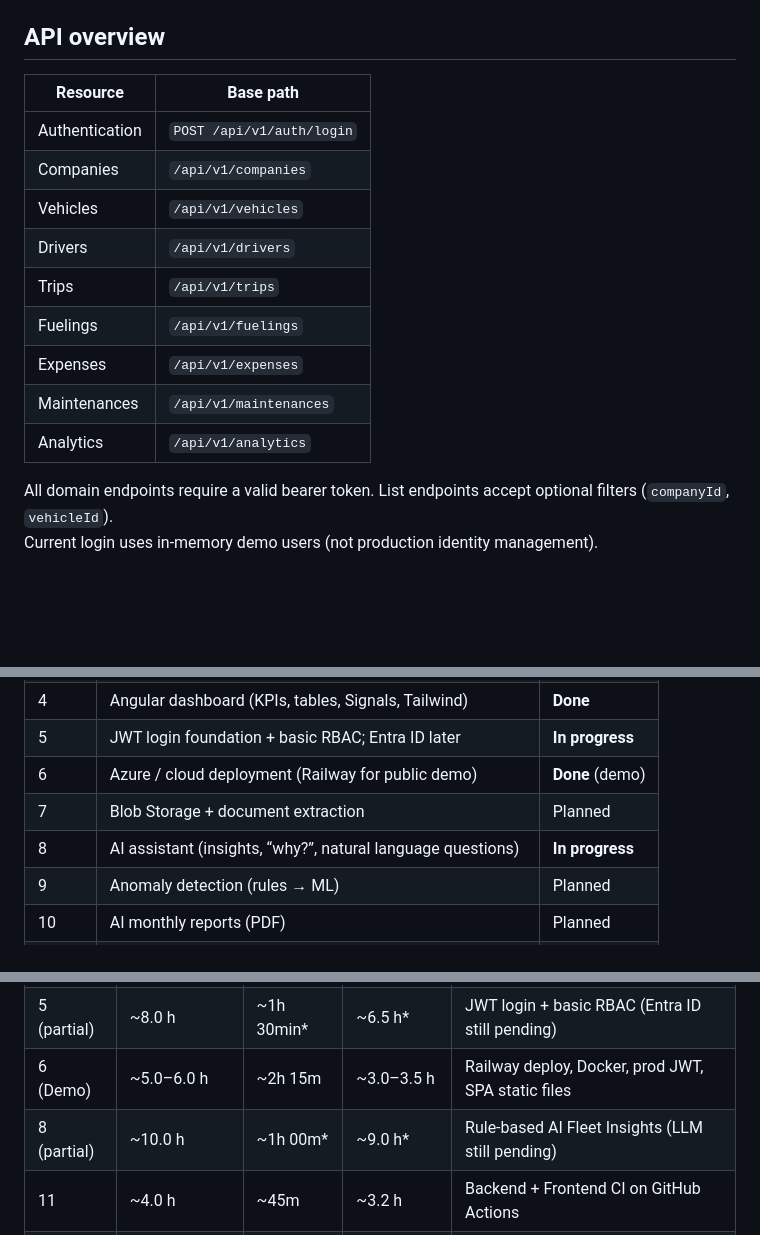
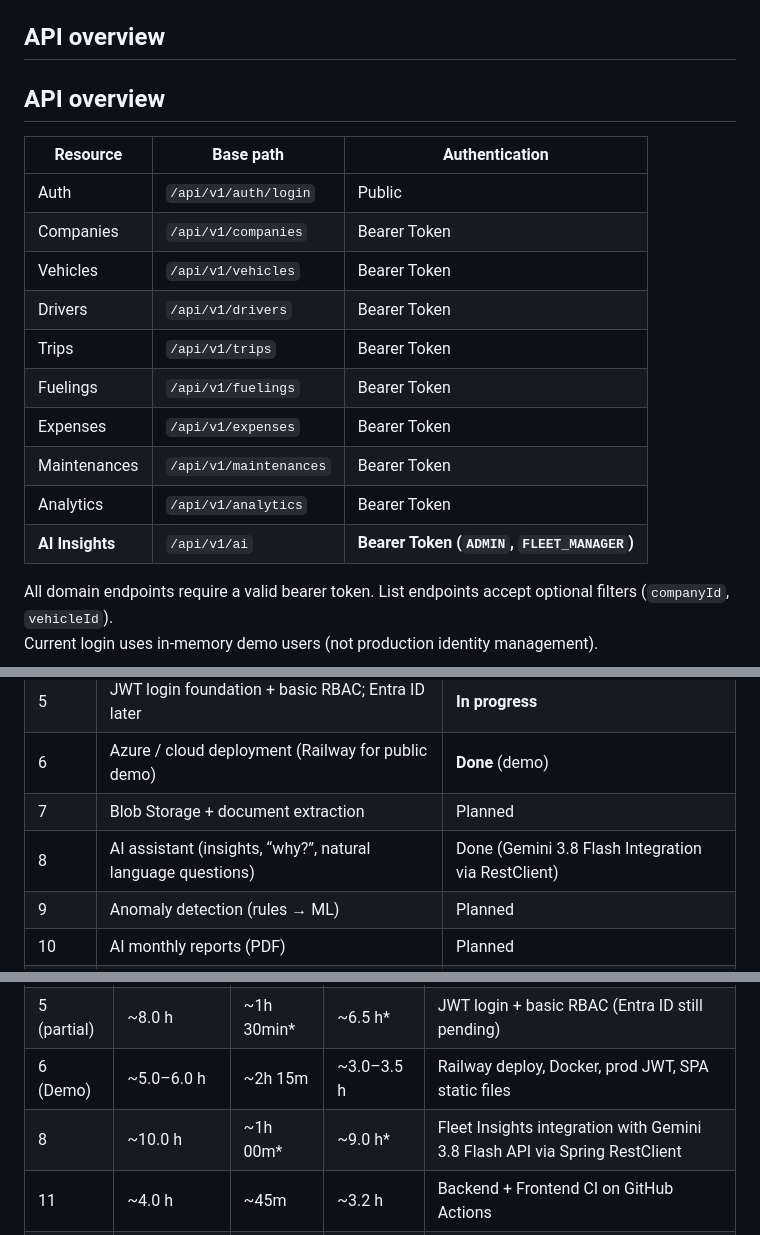
Before and after one commit to diogompintoo/Fleetwise-AI, a Markdown page: README.md, 3 parts joined by grey strips. Drawn GitHub-style; blank space fills up the shorter version.

```diff
--- a/README.md
+++ b/README.md
@@ -89,17 +89,22 @@ com.fleetwise
 
 ## API overview
 
-| Resource       | Base path                 |
-|----------------|---------------------------|
-| Authentication | `POST /api/v1/auth/login` |
-| Companies      | `/api/v1/companies`       |
-| Vehicles       | `/api/v1/vehicles`        |
-| Drivers        | `/api/v1/drivers`         |
-| Trips          | `/api/v1/trips`           |
-| Fuelings       | `/api/v1/fuelings`        |
-| Expenses       | `/api/v1/expenses`        |
-| Maintenances   | `/api/v1/maintenances`    |
-| Analytics      | `/api/v1/analytics`       |
+## API overview
+
+| Resource | Base path | Authentication |
+|---|---|---|
+| Auth | `/api/v1/auth/login` | Public |
+| Companies | `/api/v1/companies` | Bearer Token |
+| Vehicles | `/api/v1/vehicles` | Bearer Token |
+| Drivers | `/api/v1/drivers` | Bearer Token |
+| Trips | `/api/v1/trips` | Bearer Token |
+| Fuelings | `/api/v1/fuelings` | Bearer Token |
+| Expenses | `/api/v1/expenses` | Bearer Token |
+| Maintenances | `/api/v1/maintenances` | Bearer Token |
+| Analytics | `/api/v1/analytics` | Bearer Token |
+| **AI Insights** | `/api/v1/ai` | **Bearer Token (`ADMIN`, `FLEET_MANAGER`)** |
+
+
 
 All domain endpoints require a valid bearer token. List endpoints accept optional filters (`companyId`, `vehicleId`).
 Current login uses in-memory demo users (not production identity management).
@@ -118,7 +123,7 @@ Current login uses in-memory demo users (not production identity management).
 | 5     | JWT login foundation + basic RBAC; Entra ID later           | **In progress** |
 | 6     | Azure / cloud deployment (Railway for public demo)          | **Done** (demo) |
 | 7     | Blob Storage + document extraction                          | Planned     |
-| 8     | AI assistant (insights, “why?”, natural language questions) | **In progress** |
+| 8 | AI assistant (insights, “why?”, natural language questions) | Done (Gemini 3.8 Flash Integration via RestClient) |
 | 9     | Anomaly detection (rules → ML)                              | Planned     |
 | 10    | AI monthly reports (PDF)                                    | Planned     |
 | 11    | CI/CD (GitHub Actions)                                      | **Done** |
@@ -138,7 +143,7 @@ Detailed task-by-task log available in [`AI_MIGRATION_LOG.md`](AI_MIGRATION_LOG.
 | 4          | ~13.5–14.0 h    | ~1h 15min   | ~12.2–12.7 h     | Enterprise Angular (Signals, DI, Tailwind)         |
 | 5 (partial)| ~8.0 h          | ~1h 30min*  | ~6.5 h*          | JWT login + basic RBAC (Entra ID still pending)    |
 | 6 (Demo)   | ~5.0–6.0 h      | ~2h 15m     | ~3.0–3.5 h       | Railway deploy, Docker, prod JWT, SPA static files |
-| 8 (partial)| ~10.0 h         | ~1h 00m*    | ~9.0 h*          | Rule-based AI Fleet Insights (LLM still pending)   |
+| 8          | ~10.0 h         | ~1h 00m*    | ~9.0 h*          | Fleet Insights integration with Gemini 3.8 Flash API via Spring RestClient |
 | 11         | ~4.0 h          | ~45m        | ~3.2 h           | Backend + Frontend CI on GitHub Actions            |
 | **Total**  | **~61–64.5 h**  | **~10h 15m**| **~50.9–54.5 h** | Backend + Analytics + Angular + Auth foundation    |
 
```
Also changed, not shown: AI_MIGRATION_LOG.md (+25 -1 lines).
